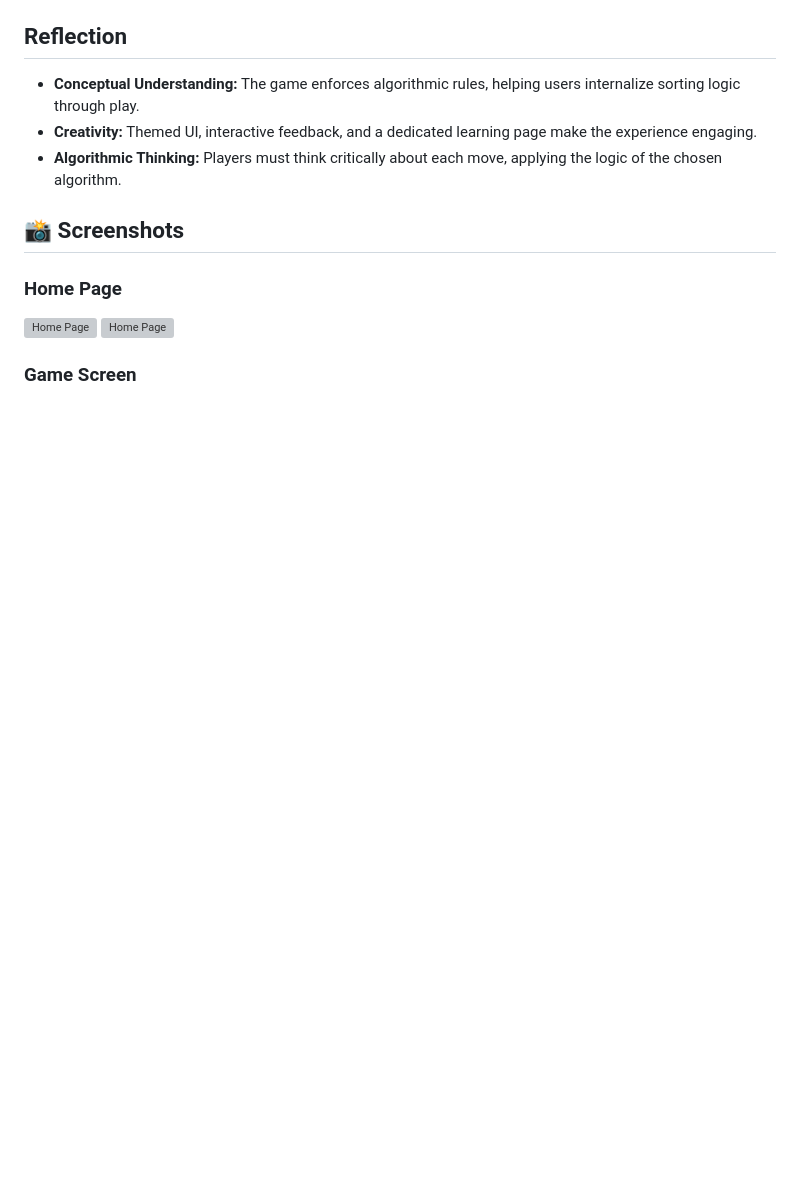
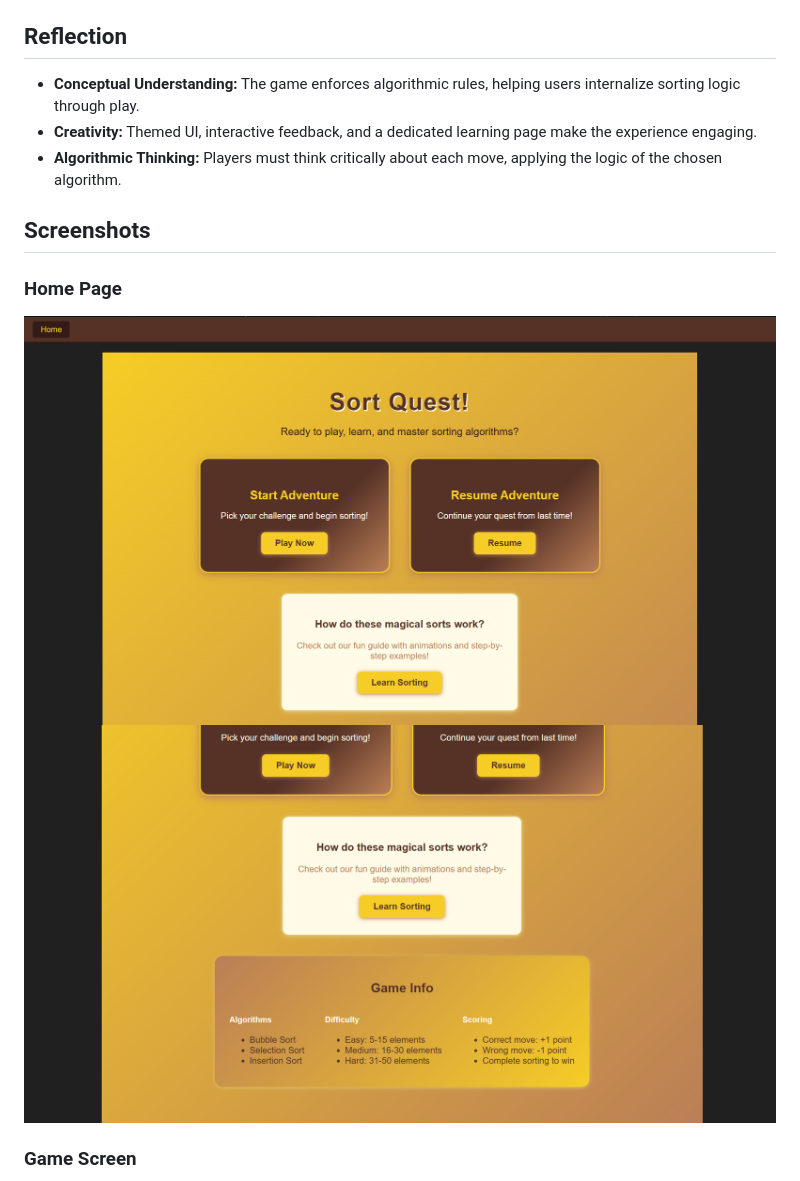
Before and after one commit to JO-Techs/DAA_Game, a Markdown page: README.md, the part around one of its changes. Rendered like a GitHub page; blank space fills up the shorter version; grey boxes are pictures that could not be loaded.

Commit message:
Update README.md added screenshots

```diff
--- a/README.md
+++ b/README.md
@@ -67,10 +67,10 @@ python manage.py runserver
 - **Creativity:** Themed UI, interactive feedback, and a dedicated learning page make the experience engaging.
 - **Algorithmic Thinking:** Players must think critically about each move, applying the logic of the chosen algorithm.
 
-## 📸 Screenshots
+##  Screenshots
 
 ### Home Page
-![Home Page](screenshots/home1.png)
-![Home Page](screenshots/home2.png)
+![Home Page](scr1.png)
+![Home Page](scr2.png)
 
 ### Game Screen
```
Also changed, not shown: other parts of README.md (+6 -5 lines).
